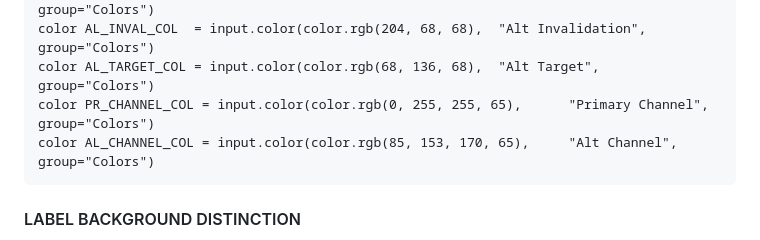
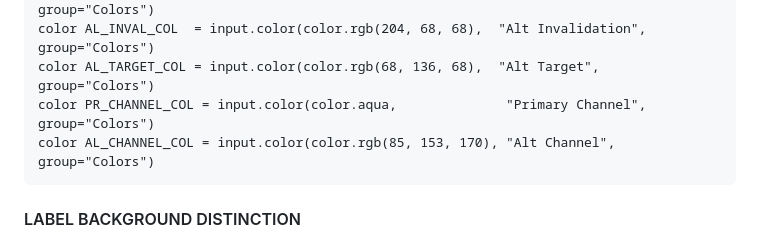
Before and after one commit to fededamis/ElliotWavePineScriptGenerator, a Markdown page: .claude/skills/pinescript-visual-style.md, the part around the change. GitHub-like rendering.

````diff
--- a/.claude/skills/pinescript-visual-style.md
+++ b/.claude/skills/pinescript-visual-style.md
@@ -41,8 +41,8 @@ color AL_MOTIVE_DN  = input.color(color.rgb(170, 85, 170), "Alt Down (Motive)",
 color AL_CORRECTIVE = input.color(color.rgb(170, 119, 51), "Alt Corrective",       group="Colors")
 color AL_INVAL_COL  = input.color(color.rgb(204, 68, 68),  "Alt Invalidation",     group="Colors")
 color AL_TARGET_COL = input.color(color.rgb(68, 136, 68),  "Alt Target",           group="Colors")
-color PR_CHANNEL_COL = input.color(color.rgb(0, 255, 255, 65),      "Primary Channel",      group="Colors")
-color AL_CHANNEL_COL = input.color(color.rgb(85, 153, 170, 65),     "Alt Channel",          group="Colors")
+color PR_CHANNEL_COL = input.color(color.aqua,              "Primary Channel",      group="Colors")
+color AL_CHANNEL_COL = input.color(color.rgb(85, 153, 170), "Alt Channel",          group="Colors")
 ```
 
 #### LABEL BACKGROUND DISTINCTION
````
Also changed, not shown: .claude/skills/elliott-wave-analysis.md (+8 -24 lines), .claude/skills/pinescript-generation-rules.md (+1 -1 lines).
